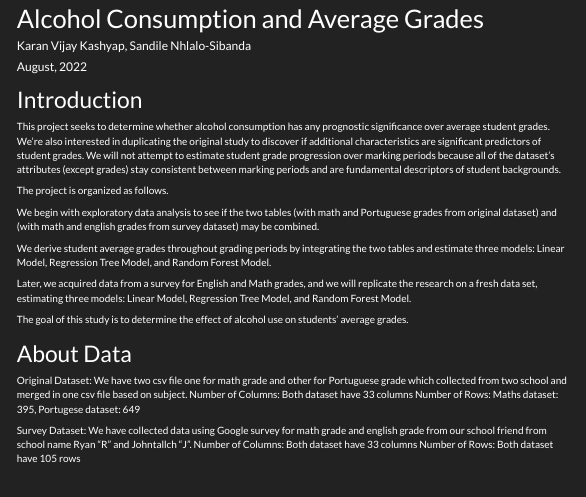
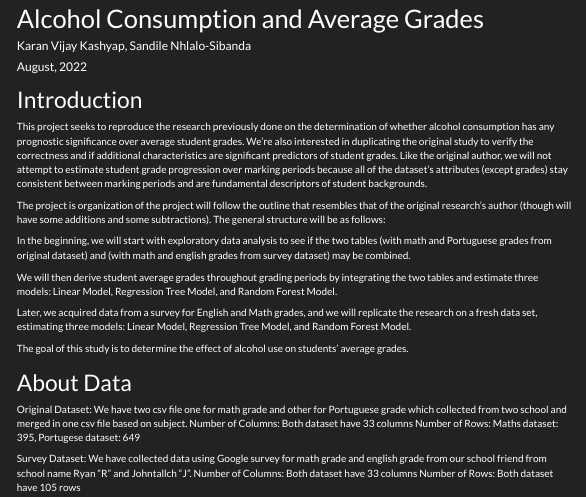
Before and after one commit to karanvkashyap/Retake_RRProject, an R Markdown document (RR.Rmd): the page in a window 1100 px wide, from its top. Rendered offline with R 4.5, knitr and Pandoc, with nearby package versions; menus at the side of the page are left out.

Commit message:
Minor editing in the Introductory part of the cdocument

```diff
--- a/RR.Rmd
+++ b/RR.Rmd
@@ -12,14 +12,14 @@ output:
 ---
 
 # Introduction
-This project seeks to determine whether alcohol consumption has any prognostic significance over average student grades.
-We're also interested in duplicating the original study to discover if additional characteristics are significant predictors of student grades. We will not attempt to estimate student grade progression over marking periods because all of the dataset's attributes (except grades) stay consistent between marking periods and are fundamental descriptors of student backgrounds.
+This project seeks to reproduce the research previously done on the determination of whether alcohol consumption has any prognostic significance over average student grades.
+We're also interested in duplicating the original study to verify the correctness and if additional characteristics are significant predictors of student grades. Like the original author, we will not attempt to estimate student grade progression over marking periods because all of the dataset's attributes (except grades) stay consistent between marking periods and are fundamental descriptors of student backgrounds.
 
-The project is organized as follows.
+The project is organization of the project will follow the outline that resembles that of the original research's author (though will have some additions and some subtractions). The general structure will be as follows:
 
-We begin with exploratory data analysis to see if the two tables (with math and Portuguese grades from original dataset) and (with math and english grades from survey dataset) may be combined.
+In the beginning, we will start with exploratory data analysis to see if the two tables (with math and Portuguese grades from original dataset) and (with math and english grades from survey dataset) may be combined.
 
-We derive student average grades throughout grading periods by integrating the two tables and estimate three models: Linear Model, Regression Tree Model, and Random Forest Model.
+We will then derive student average grades throughout grading periods by integrating the two tables and estimate three models: Linear Model, Regression Tree Model, and Random Forest Model.
 
 Later, we acquired data from a survey for English and Math grades, and we will replicate the research on a fresh data set, estimating three models: Linear Model, Regression Tree Model, and Random Forest Model.
 
```
